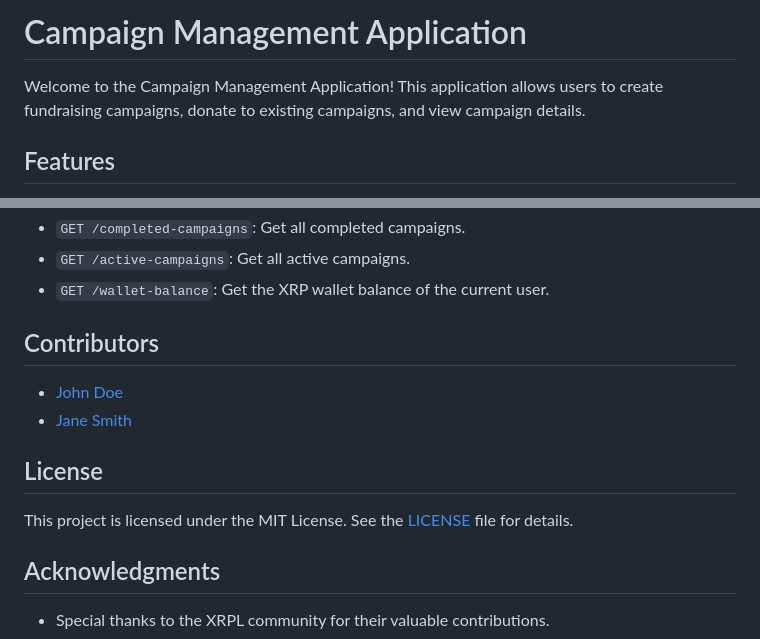
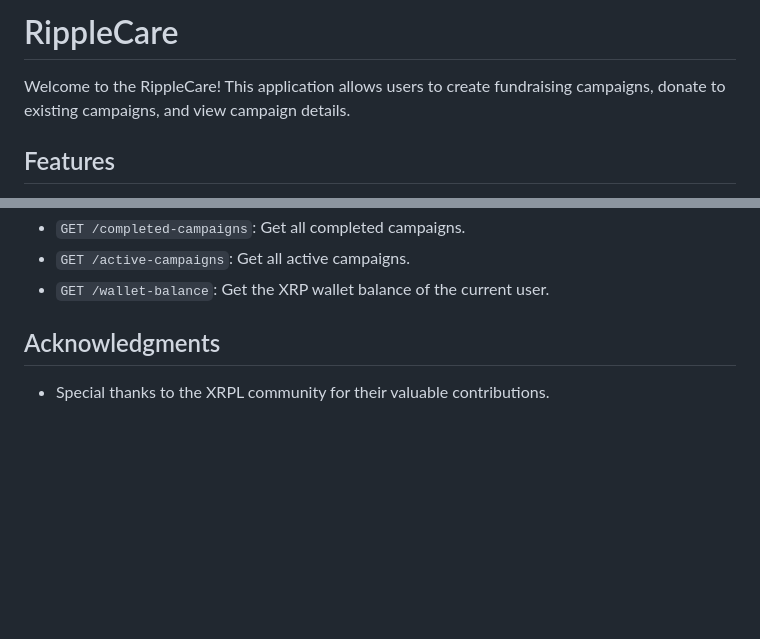
Before and after one commit to tshetendev/RippleCare, a Markdown page: README.md, 2 parts joined by grey strips. Drawn GitHub-style; blank space fills up the shorter version.

```diff
--- a/README.md
+++ b/README.md
@@ -1,6 +1,6 @@
-# Campaign Management Application
+# RippleCare
 
-Welcome to the Campaign Management Application! This application allows users to create fundraising campaigns, donate to existing campaigns, and view campaign details.
+Welcome to the RippleCare! This application allows users to create fundraising campaigns, donate to existing campaigns, and view campaign details.
 
 ## Features
 
@@ -52,14 +52,6 @@ Welcome to the Campaign Management Application! This application allows users to
 - `GET /active-campaigns`: Get all active campaigns.
 - `GET /wallet-balance`: Get the XRP wallet balance of the current user.
 
-## Contributors
-
-- [John Doe](https://github.com/johndoe)
-- [Jane Smith](https://github.com/janesmith)
-
-## License
-
-This project is licensed under the MIT License. See the [LICENSE](LICENSE) file for details.
 
 ## Acknowledgments
 
```
